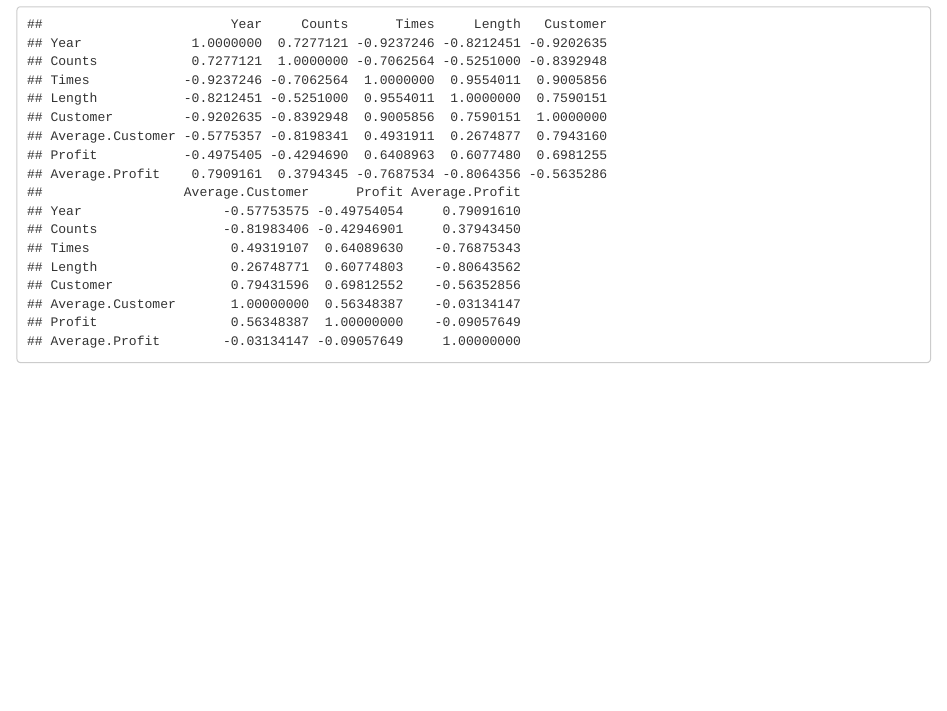
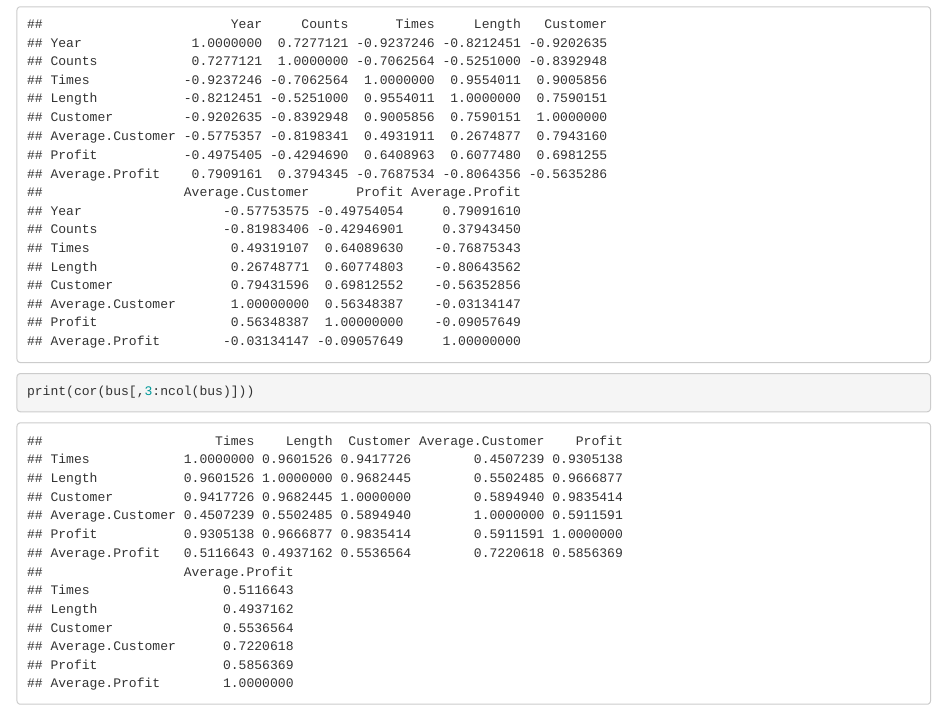
Before and after one commit to NerdIsMe/Statistics-Project, an R Markdown document (project.Rmd): the page in a window 1100 px wide, from 2450 px down. Rendered offline with R 4.5, knitr and Pandoc, with nearby package versions; drawn as R Markdown's standard HTML page in place of the format the file asks for; some code elsewhere in the file could not run offline.

Commit message:
add the coefficient of correlation of whole bus lines

````diff
--- a/project.Rmd
+++ b/project.Rmd
@@ -47,3 +47,7 @@ for(co in colnames(bus_avg)[2:ncol(bus_avg)]) {
 ```{r}
 print(cor(bus_avg))
 ```
+
+```{r}
+print(cor(bus[,3:ncol(bus)]))
+```
````
